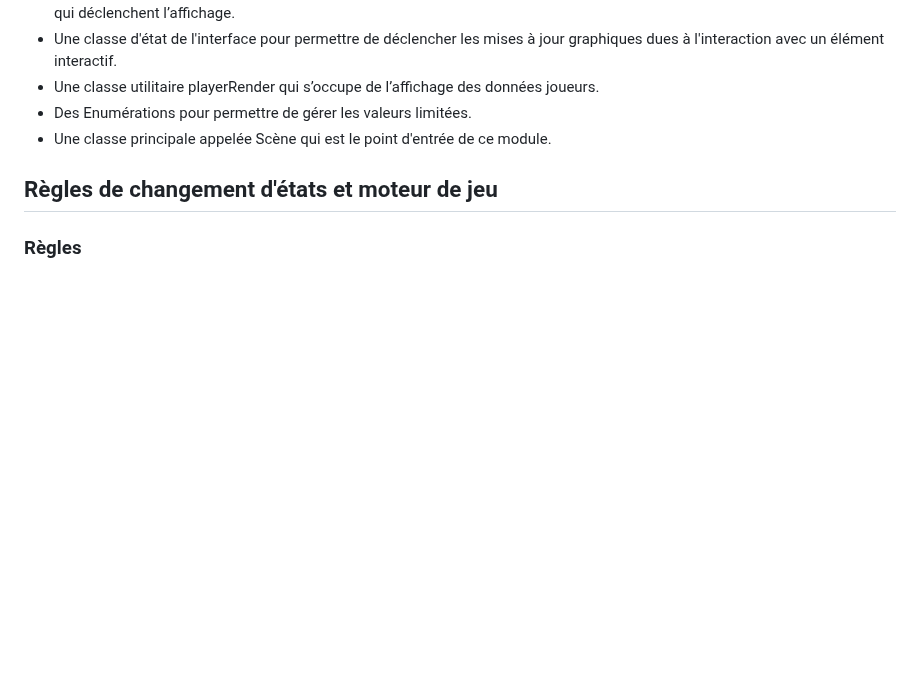
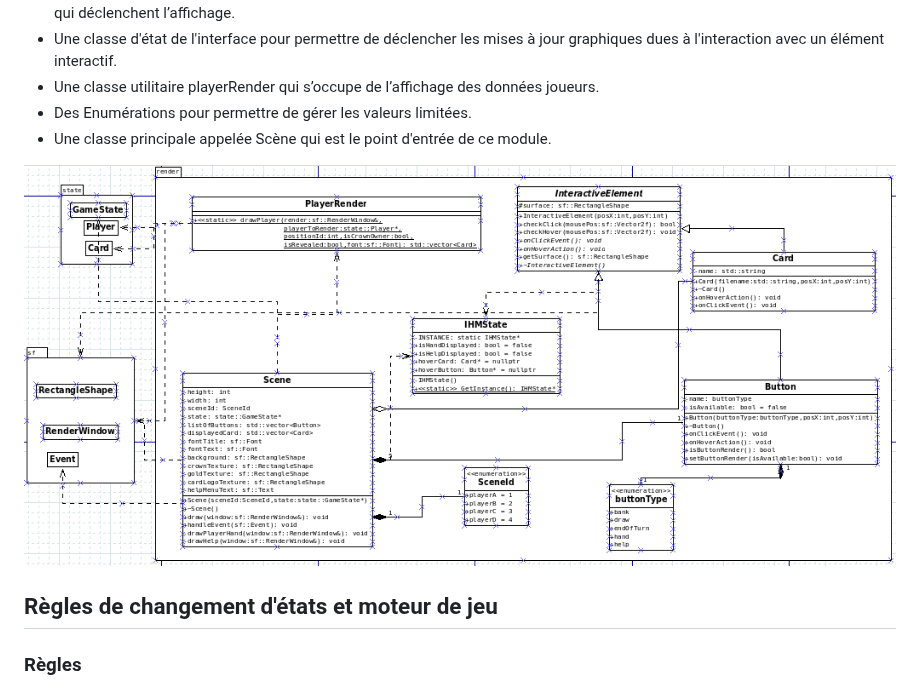
Before and after one commit to GuillaumeChamp/School-Project-PLT, a Markdown page: rapport/rapport.md, the part around the change. Rendered like a GitHub page; blank space fills up the shorter version.

Commit message:
code render v.1

```diff
--- a/rapport/rapport.md
+++ b/rapport/rapport.md
@@ -286,7 +286,7 @@ Nous concevons alors les éléments suivants :
 - Des Enumérations pour permettre de gérer les valeurs limitées.
 - Une classe principale appelée Scène qui est le point d'entrée de ce module.
 
-
+![RenderDia](images/RenderDia.png)
 
 ## Règles de changement d'états et moteur de jeu
 
```
